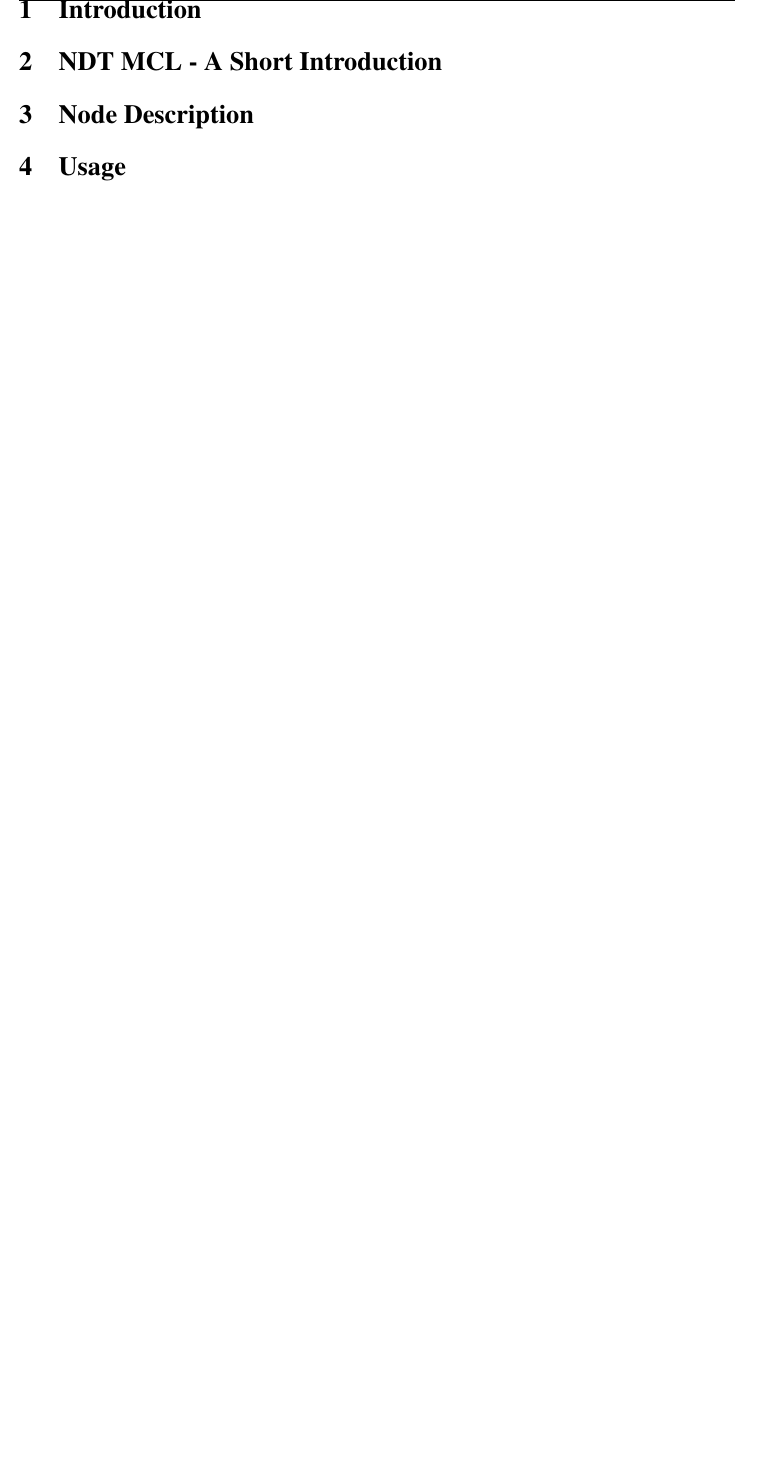
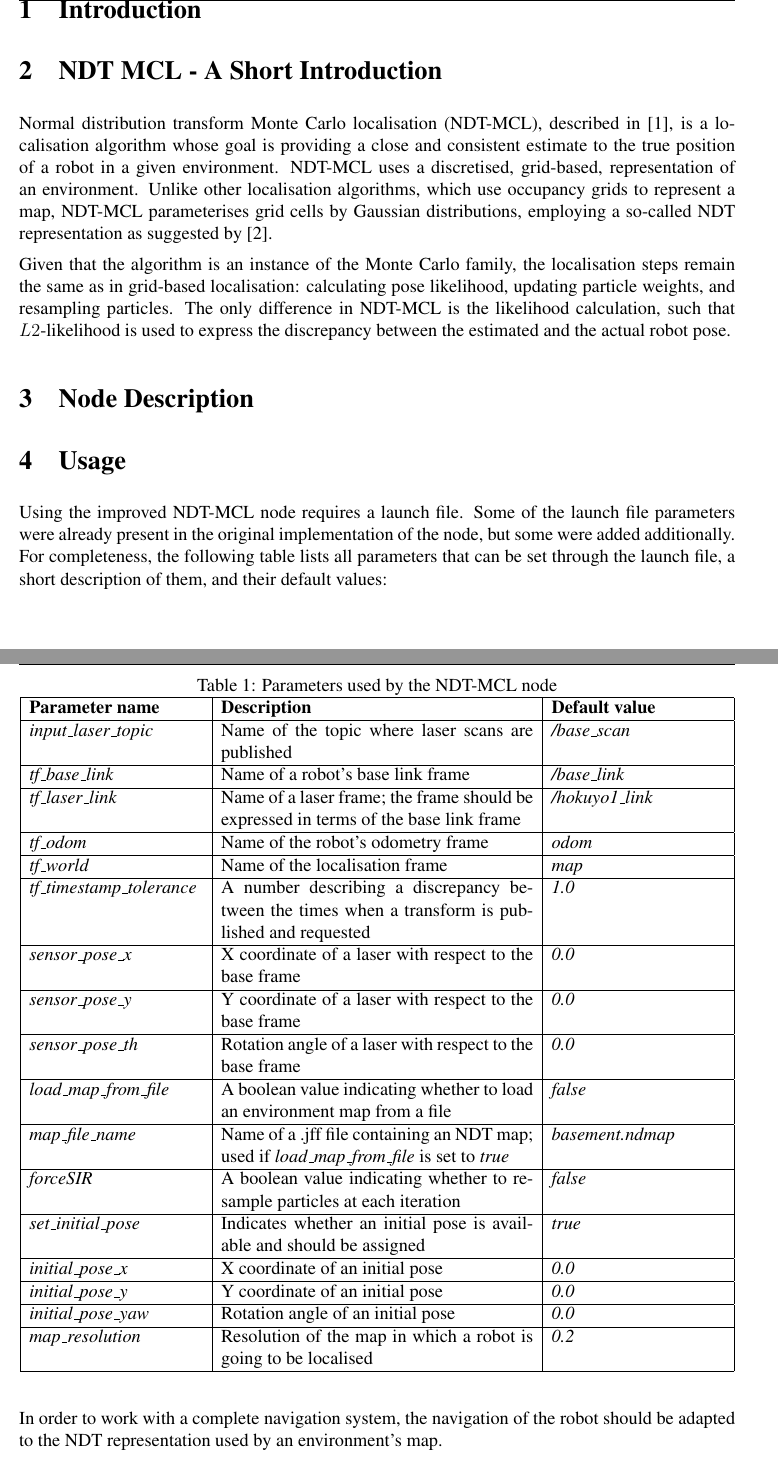
Before and after one commit to bigjun/sdp_ss2014_ndt_amcl, a LaTeX document (documentation/NDT MCL Documentation.tex): part of page 3 of 3 before the commit and two parts of pages 3 and 4 of 5 after it, the two joined at a grey line, cut so that both start at the same text, the shorter picture padded with empty space. Compiled offline with pdfLaTeX.

Commit message:
Added a section briefly describing the node's usage

```diff
--- a/documentation/NDT MCL Documentation.tex
+++ b/documentation/NDT MCL Documentation.tex
@@ -18,6 +18,8 @@
 
 \usepackage[hyphens]{url}
 \usepackage[hidelinks]{hyperref}
+
+\setlength{\parskip}{0.2cm}
 
 \lhead{NDT MCL ROS Node Documentation}
 \chead{}
@@ -66,11 +68,46 @@
 	\section{NDT MCL - A Short Introduction}
 	\label{sec:ndtMclIntroduction}
 
+	Normal distribution transform Monte Carlo localisation (NDT-MCL), described in [1], is a localisation algorithm whose goal is providing a close and consistent estimate to the true position of a robot in a given environment. NDT-MCL uses a discretised, grid-based, representation of an environment. Unlike other localisation algorithms, which use occupancy grids to represent a map, NDT-MCL parameterises grid cells by Gaussian distributions, employing a so-called NDT representation as suggested by [2].
+
+	Given that the algorithm is an instance of the Monte Carlo family, the localisation steps remain the same as in grid-based localisation: calculating pose likelihood, updating particle weights, and resampling particles. The only difference in NDT-MCL is the likelihood calculation, such that $L2$-likelihood is used to express the discrepancy between the estimated and the actual robot pose.
+
 	\section{Node Description}
 	\label{sec:nodeDescription}
 
+
+
 	\section{Usage}
 	\label{sec:usage}
+
+	Using the improved NDT-MCL node requires a launch file. Some of the launch file parameters were already present in the original implementation of the node, but some were added additionally. For completeness, the following table lists all parameters that can be set through the launch file, a short description of them, and their default values:
+	\begin{table}[H]
+		\caption{Parameters used by the NDT-MCL node}
+		\centering
+		\begin{tabular}{|p{4cm}|p{7.2cm}|p{4cm}|}
+			\hline
+			{\bf Parameter name} & {\bf Description} & {\bf Default value} \\\hline
+			{\it input\_laser\_topic} & Name of the topic where laser scans are published & {\it /base\_scan} \\\hline
+			{\it tf\_base\_link} & Name of a robot's base link frame & {\it /base\_link} \\\hline
+			{\it tf\_laser\_link} & Name of a laser frame; the frame should be expressed in terms of the base link frame & {\it /hokuyo1\_link} \\\hline
+			{\it tf\_odom} & Name of the robot's odometry frame & {\it odom} \\\hline
+			{\it tf\_world} & Name of the localisation frame & {\it map} \\\hline
+			{\it tf\_timestamp\_tolerance} & A number describing a discrepancy between the times when a transform is published and requested & {\it 1.0} \\\hline
+			{\it sensor\_pose\_x} & X coordinate of a laser with respect to the base frame & {\it 0.0} \\\hline
+			{\it sensor\_pose\_y} & Y coordinate of a laser with respect to the base frame & {\it 0.0} \\\hline
+			{\it sensor\_pose\_th} & Rotation angle of a laser with respect to the base frame & {\it 0.0} \\\hline
+			{\it load\_map\_from\_file} & A boolean value indicating whether to load an environment map from a file & {\it false} \\\hline
+			{\it map\_file\_name} & Name of a .jff file containing an NDT map; used if {\it load\_map\_from\_file} is set to {\it true} & {\it basement.ndmap} \\\hline
+			{\it forceSIR} & A boolean value indicating whether to resample particles at each iteration & {\it false} \\\hline
+			{\it set\_initial\_pose} & Indicates whether an initial pose is available and should be assigned & {\it true} \\\hline
+			{\it initial\_pose\_x} & X coordinate of an initial pose & {\it 0.0} \\\hline
+			{\it initial\_pose\_y} & Y coordinate of an initial pose & {\it 0.0} \\\hline
+			{\it initial\_pose\_yaw} & Rotation angle of an initial pose & {\it 0.0} \\\hline
+			{\it map\_resolution} & Resolution of the map in which a robot is going to be localised & {\it 0.2} \\\hline
+		\end{tabular}
+	\end{table}
+
+	In order to work with a complete navigation system, the navigation of the robot should be adapted to the NDT representation used by an environment's map.
 
 	\section{Potential Improvements}
 	\label{sec:potentialImprovements}
```
Also changed, not shown: documentation/NDT MCL Documentation.tex (7 more changed lines).
